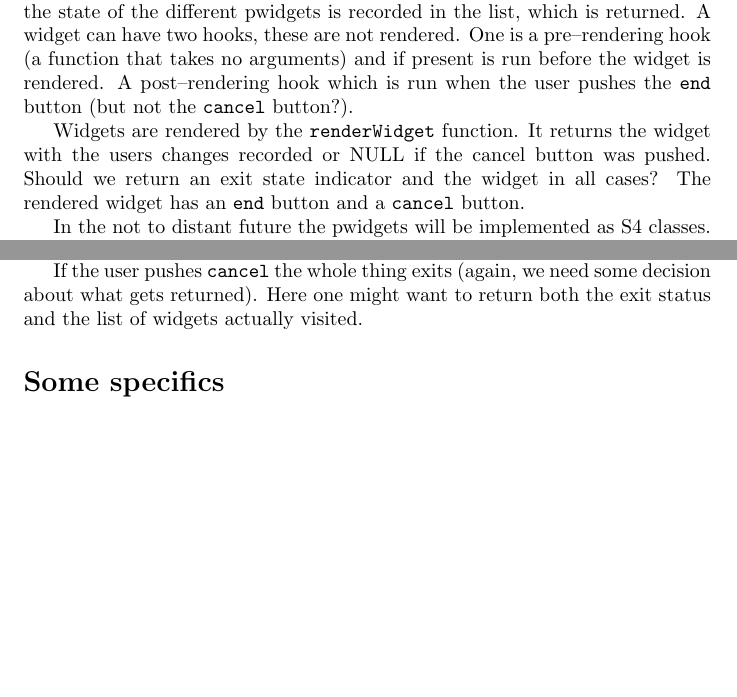
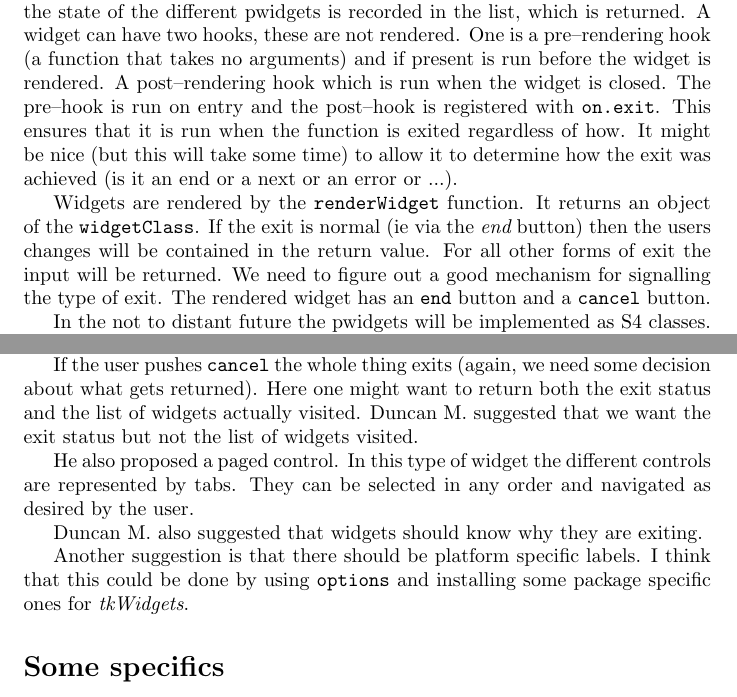
Before and after one commit to bioc/tkWidgets, a LaTeX document (inst/doc/widgetPlans.tex): two parts of pages 1 and 2 of 3, joined at a grey line, cut so that both start at the same text, the shorter picture padded with empty space. Compiled offline with pdfLaTeX.

Commit message:
updated the widgetPlans
git-svn-id: file:///home/git/hedgehog.fhcrc.org/bioconductor/trunk/madman/Rpacks/tkWidgets@827 bc3139a8-67e5-0310-9ffc-ced21a209358

```diff
--- a/inst/doc/widgetPlans.tex
+++ b/inst/doc/widgetPlans.tex
@@ -32,13 +32,19 @@ of the different pwidgets is recorded in the list, which is returned.
 A widget can have two hooks, these are not rendered. One is a
 pre--rendering hook (a function that takes no arguments) and if
 present is run before the widget is rendered.
-A post--rendering hook which is run when the user pushes the
-\verb+end+ button (but not the \verb+cancel+ button?).
+A post--rendering hook which is run when the widget is closed.
+The pre--hook is run on entry and the post--hook is registered with
+\verb+on.exit+. This ensures that it is run when the function is
+exited regardless of how. It might be nice (but this will take some
+time) to allow it to determine how the exit was achieved (is it an end
+or a next or an error or ...).
 
 Widgets are rendered by the \verb+renderWidget+ function.
-It returns the widget with
-the users changes recorded or NULL if the cancel button was pushed.
-Should we return an exit state indicator and the widget in all cases?
+It returns an object of the \verb+widgetClass+. If the exit is normal
+(ie via the {\em end} button) then the users changes will be contained
+in the return value. For all other forms of exit the input will be
+returned. We need to figure out a good mechanism for signalling the
+type of exit.
 The rendered widget has an \verb+end+ button and a \verb+cancel+
 button.
 
@@ -67,7 +73,19 @@ any exit from the widget?).
 If the user pushes \verb+cancel+ the whole thing exits (again, we need
 some decision about what gets returned). Here one might want to return
 both the exit status and the list of widgets actually visited.
+Duncan M. suggested that we want the exit status but not the list of
+widgets visited.
 
+He also proposed a paged control. In this type of widget the different
+controls are represented by tabs. They can be selected in any order
+and navigated as desired by the user.
+
+Duncan M. also suggested that widgets should know why they are
+exiting.
+
+Another suggestion is that there should be platform specific labels.
+I think that this could be done by using \verb+options+ and installing
+some package specific ones for {\em tkWidgets}.
 
 \section*{Some specifics}
 
```
